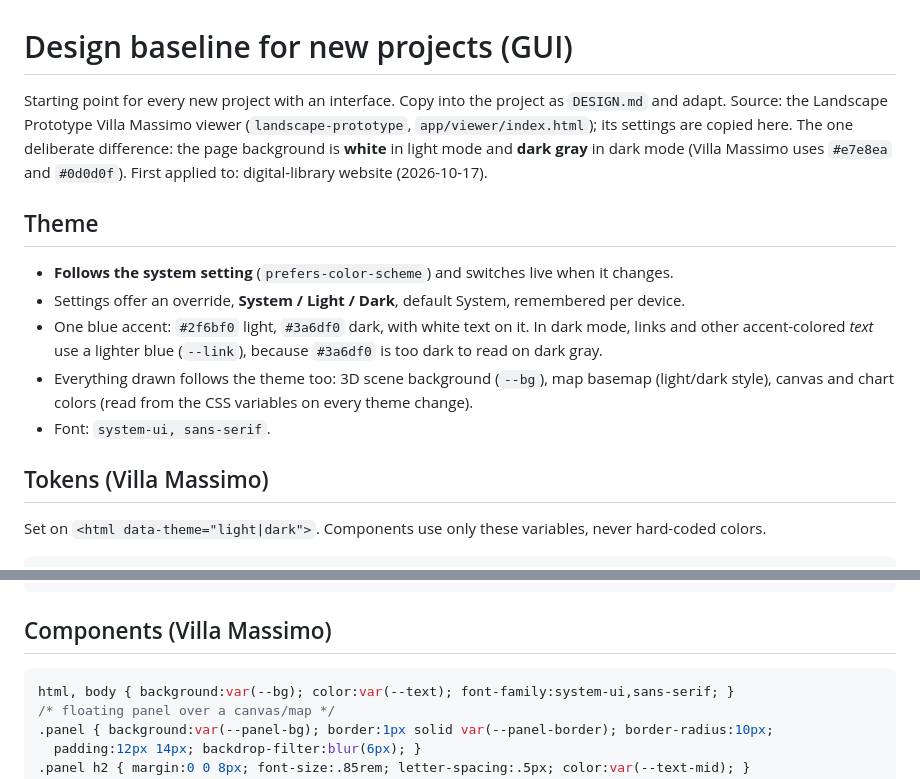
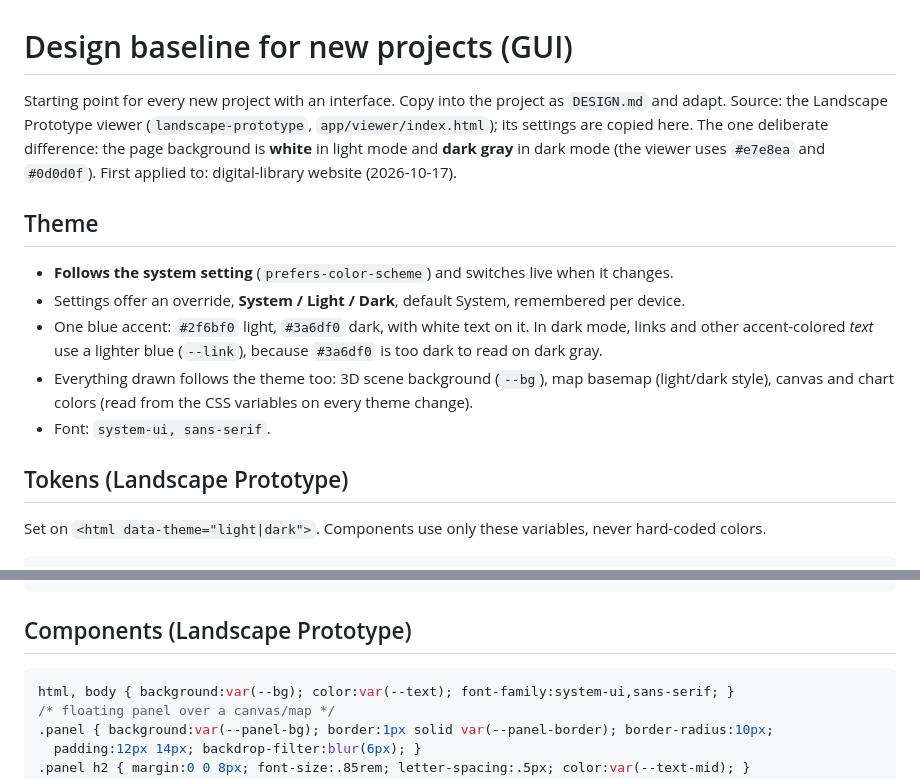
Before and after one commit to nicolasstephan/fitness-assistant, a Markdown page: DESIGN.md, 2 parts joined by grey strips. Rendered like a GitHub page.

Commit message:
DESIGN.md: source renamed to Landscape Prototype
Co-Authored-By: Claude Opus 5.5 <noreply@anthropic.com>

````diff
--- a/DESIGN.md
+++ b/DESIGN.md
@@ -1,9 +1,9 @@
 # Design baseline for new projects (GUI)
 
 Starting point for every new project with an interface. Copy into the project as `DESIGN.md` and adapt.
-Source: the Landscape Prototype Villa Massimo viewer (`landscape-prototype`, `app/viewer/index.html`); its
+Source: the Landscape Prototype viewer (`landscape-prototype`, `app/viewer/index.html`); its
 settings are copied here. The one deliberate difference: the page background is **white** in light mode
-and **dark gray** in dark mode (Villa Massimo uses `#e7e8ea` and `#0d0d0f`).
+and **dark gray** in dark mode (the viewer uses `#e7e8ea` and `#0d0d0f`).
 First applied to: digital-library website (2026-10-17).
 
 ## Theme
@@ -15,7 +15,7 @@ First applied to: digital-library website (2026-10-17).
   canvas and chart colors (read from the CSS variables on every theme change).
 - Font: `system-ui, sans-serif`.
 
-## Tokens (Villa Massimo)
+## Tokens (Landscape Prototype)
 Set on `<html data-theme="light|dark">`. Components use only these variables, never hard-coded colors.
 ```css
 :root, [data-theme="light"] {
@@ -36,7 +36,7 @@ Set on `<html data-theme="light|dark">`. Components use only these variables, ne
 }
 ```
 
-## Components (Villa Massimo)
+## Components (Landscape Prototype)
 ```css
 html, body { background:var(--bg); color:var(--text); font-family:system-ui,sans-serif; }
 /* floating panel over a canvas/map */
````
